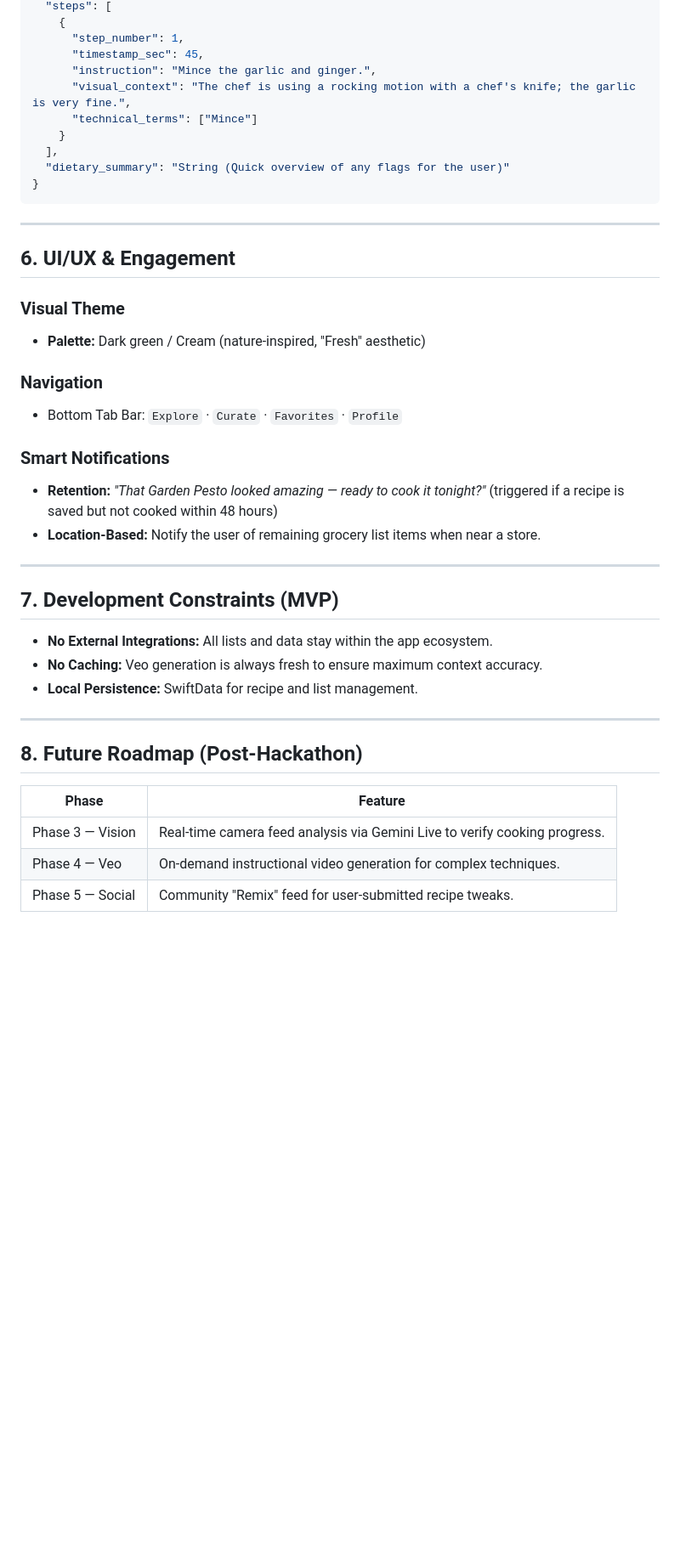
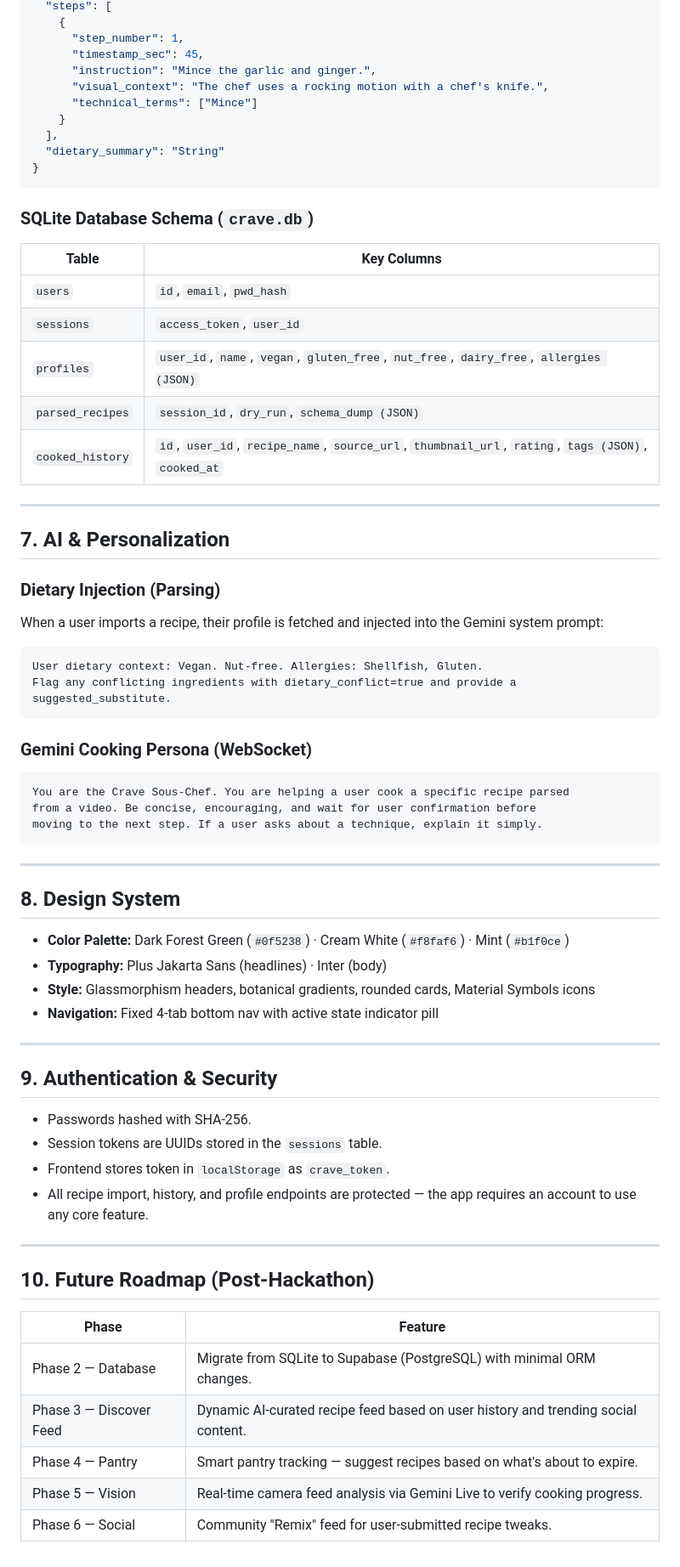
Before and after one commit to Andy-Nguye04/Crave, a Markdown page: CRAVE_PROJECT_SPEC.md, the part around one of its changes. Shown at 85% size. Rendered like a GitHub page; blank space fills up the shorter version.

````diff
--- a/CRAVE_PROJECT_SPEC.md
+++ b/CRAVE_PROJECT_SPEC.md
@@ -80,42 +132,68 @@ The schema includes `visual_context` and `timestamp_sec` to bridge the gap betwe
       "step_number": 1,
       "timestamp_sec": 45,
       "instruction": "Mince the garlic and ginger.",
-      "visual_context": "The chef is using a rocking motion with a chef's knife; the garlic is very fine.",
+      "visual_context": "The chef uses a rocking motion with a chef's knife.",
       "technical_terms": ["Mince"]
     }
   ],
-  "dietary_summary": "String (Quick overview of any flags for the user)"
+  "dietary_summary": "String"
 }
+```
+
+### SQLite Database Schema (`crave.db`)
+
+| Table            | Key Columns |
+|------------------|-------------|
+| `users`          | `id`, `email`, `pwd_hash` |
+| `sessions`       | `access_token`, `user_id` |
+| `profiles`       | `user_id`, `name`, `vegan`, `gluten_free`, `nut_free`, `dairy_free`, `allergies (JSON)` |
+| `parsed_recipes` | `session_id`, `dry_run`, `schema_dump (JSON)` |
+| `cooked_history` | `id`, `user_id`, `recipe_name`, `source_url`, `thumbnail_url`, `rating`, `tags (JSON)`, `cooked_at` |
+
+---
+
+## 7. AI & Personalization
+
+### Dietary Injection (Parsing)
+When a user imports a recipe, their profile is fetched and injected into the Gemini system prompt:
+```
+User dietary context: Vegan. Nut-free. Allergies: Shellfish, Gluten.
+Flag any conflicting ingredients with dietary_conflict=true and provide a suggested_substitute.
+```
+
+### Gemini Cooking Persona (WebSocket)
+```
+You are the Crave Sous-Chef. You are helping a user cook a specific recipe parsed
+from a video. Be concise, encouraging, and wait for user confirmation before
+moving to the next step. If a user asks about a technique, explain it simply.
 ```
 
 ---
 
-## 6. UI/UX & Engagement
+## 8. Design System
 
-### Visual Theme
-- **Palette:** Dark green / Cream (nature-inspired, "Fresh" aesthetic)
-
-### Navigation
-- Bottom Tab Bar: `Explore` · `Curate` · `Favorites` · `Profile`
-
-### Smart Notifications
-- **Retention:** *"That Garden Pesto looked amazing — ready to cook it tonight?"* (triggered if a recipe is saved but not cooked within 48 hours)
-- **Location-Based:** Notify the user of remaining grocery list items when near a store.
+- **Color Palette:** Dark Forest Green (`#0f5238`) · Cream White (`#f8faf6`) · Mint (`#b1f0ce`)
+- **Typography:** Plus Jakarta Sans (headlines) · Inter (body)
+- **Style:** Glassmorphism headers, botanical gradients, rounded cards, Material Symbols icons
+- **Navigation:** Fixed 4-tab bottom nav with active state indicator pill
 
 ---
 
-## 7. Development Constraints (MVP)
+## 9. Authentication & Security
 
-- **No External Integrations:** All lists and data stay within the app ecosystem.
-- **No Caching:** Veo generation is always fresh to ensure maximum context accuracy.
-- **Local Persistence:** SwiftData for recipe and list management.
+- Passwords hashed with SHA-256.
+- Session tokens are UUIDs stored in the `sessions` table.
+- Frontend stores token in `localStorage` as `crave_token`.
+- All recipe import, history, and profile endpoints are protected — the app requires an account to use any core feature.
 
 ---
 
-## 8. Future Roadmap (Post-Hackathon)
+## 10. Future Roadmap (Post-Hackathon)
 
 | Phase | Feature |
 |---|---|
-| Phase 3 — Vision | Real-time camera feed analysis via Gemini Live to verify cooking progress. |
-| Phase 4 — Veo | On-demand instructional video generation for complex techniques. |
-| Phase 5 — Social | Community "Remix" feed for user-submitted recipe tweaks. |
+| Phase 2 — Database | Migrate from SQLite to Supabase (PostgreSQL) with minimal ORM changes. |
+| Phase 3 — Discover Feed | Dynamic AI-curated recipe feed based on user history and trending social content. |
+| Phase 4 — Pantry | Smart pantry tracking — suggest recipes based on what's about to expire. |
+| Phase 5 — Vision | Real-time camera feed analysis via Gemini Live to verify cooking progress. |
+| Phase 6 — Social | Community "Remix" feed for user-submitted recipe tweaks. |
````
Also changed, not shown: other parts of CRAVE_PROJECT_SPEC.md (+91 -39 lines).
